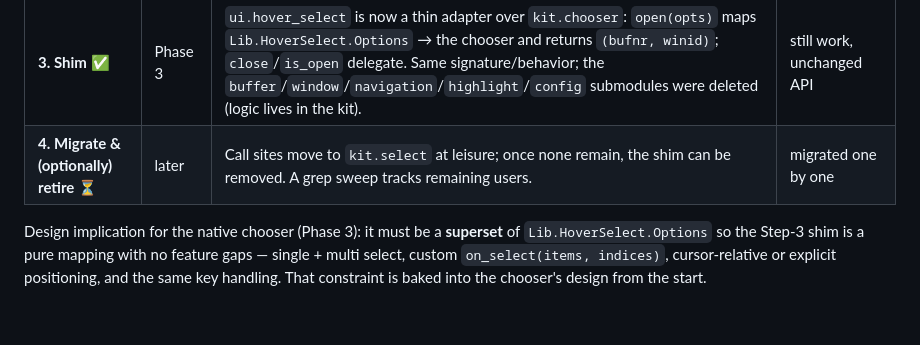
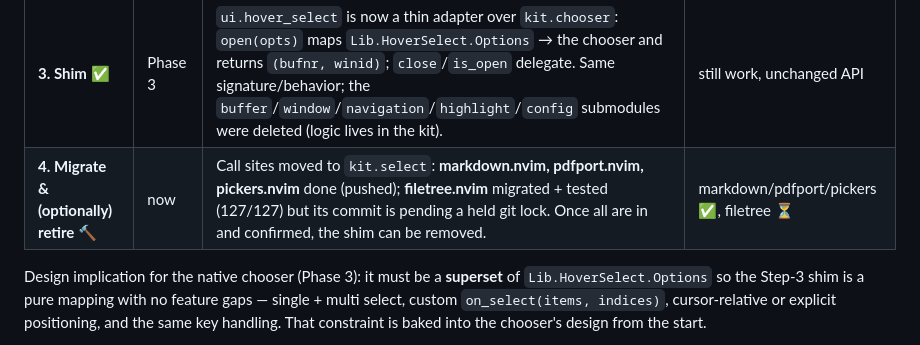
Before and after one commit to StefanBartl/lib.nvim, a Markdown page: docs/ROADMAP/UI-KIT-CONCEPT.md, the part around the change. Drawn GitHub-style; blank space fills up the shorter version.

Commit message:
docs(ui-kit): record hover_select call-site migration progress (§10 step 4)
markdown.nvim, pdfport.nvim and pickers.nvim now use kit.select (pushed);
filetree.nvim is migrated + tested locally, commit pending.

Co-Authored-By: Claude Opus 4.8 <noreply@anthropic.com>

```diff
--- a/docs/ROADMAP/UI-KIT-CONCEPT.md
+++ b/docs/ROADMAP/UI-KIT-CONCEPT.md
@@ -388,7 +388,7 @@ The absorption runs alongside the phased roadmap (§13):
 | **1. Delegate** ✅ | Phase 1–2 | `kit.popup({ type = "select" })` called the existing `ui.hover_select` under the hood. | untouched |
 | **2. Native chooser** ✅ | Phase 3 | Built `lib.nvim.ui.kit.chooser` (themed, superset of `Lib.HoverSelect.Options`), matching hover_select's navigation (`j`/`k`/arrows, `<CR>`, `<Esc>`/`q`, `h`/`l` blocked) and multi-select. `kit.select` now uses it; the delegation is gone. | untouched |
 | **3. Shim** ✅ | Phase 3 | `ui.hover_select` is now a thin adapter over `kit.chooser`: `open(opts)` maps `Lib.HoverSelect.Options` → the chooser and returns `(bufnr, winid)`; `close`/`is_open` delegate. Same signature/behavior; the `buffer`/`window`/`navigation`/`highlight`/`config` submodules were deleted (logic lives in the kit). | still work, unchanged API |
-| **4. Migrate & (optionally) retire** ⏳ | later | Call sites move to `kit.select` at leisure; once none remain, the shim can be removed. A grep sweep tracks remaining users. | migrated one by one |
+| **4. Migrate & (optionally) retire** 🔨 | now | Call sites moved to `kit.select`: **markdown.nvim, pdfport.nvim, pickers.nvim** done (pushed); **filetree.nvim** migrated + tested (127/127) but its commit is pending a held git lock. Once all are in and confirmed, the shim can be removed. | markdown/pdfport/pickers ✅, filetree ⏳ |
 
 Design implication for the native chooser (Phase 3): it must be a **superset**
 of `Lib.HoverSelect.Options` so the Step-3 shim is a pure mapping with no
```
